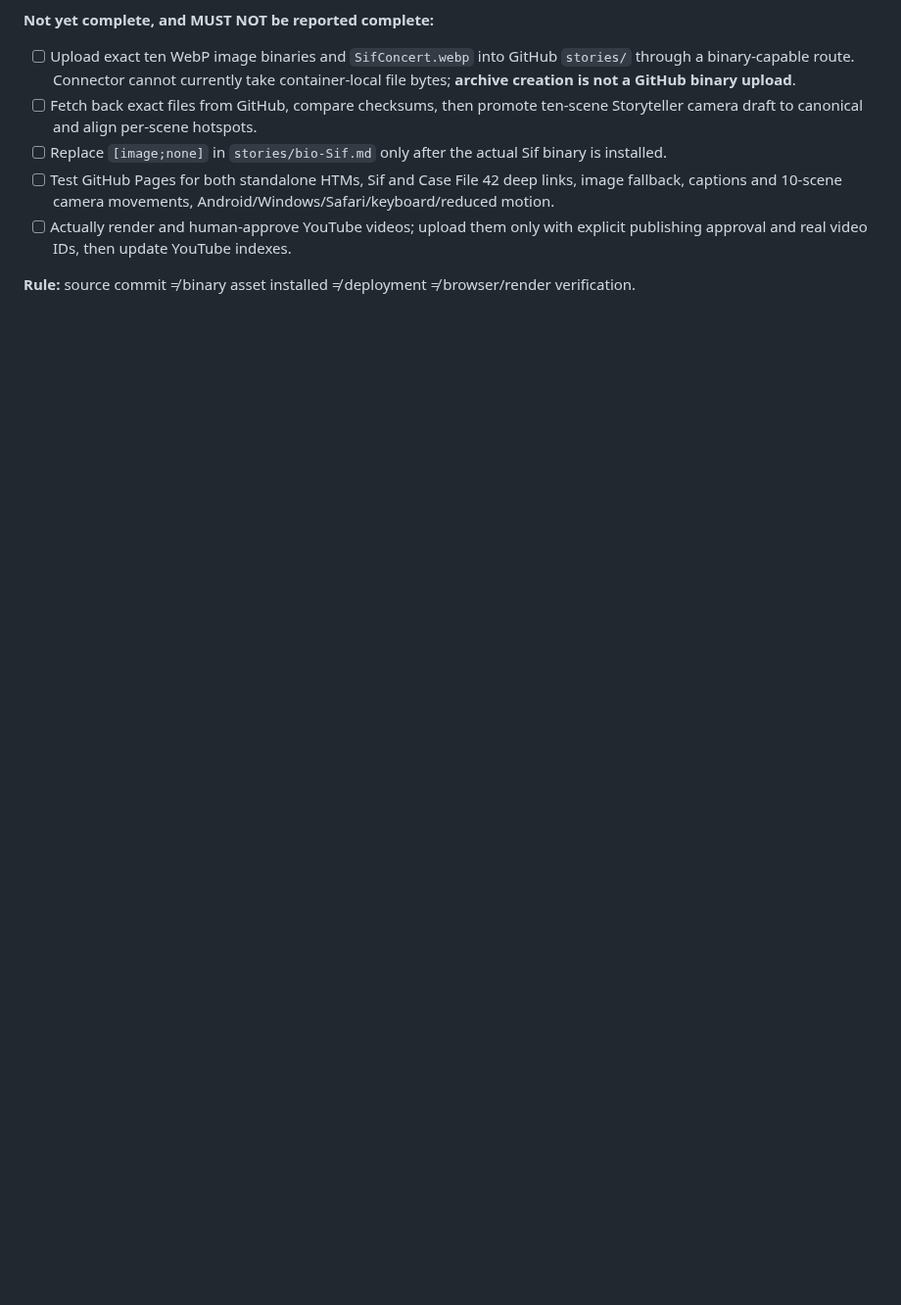
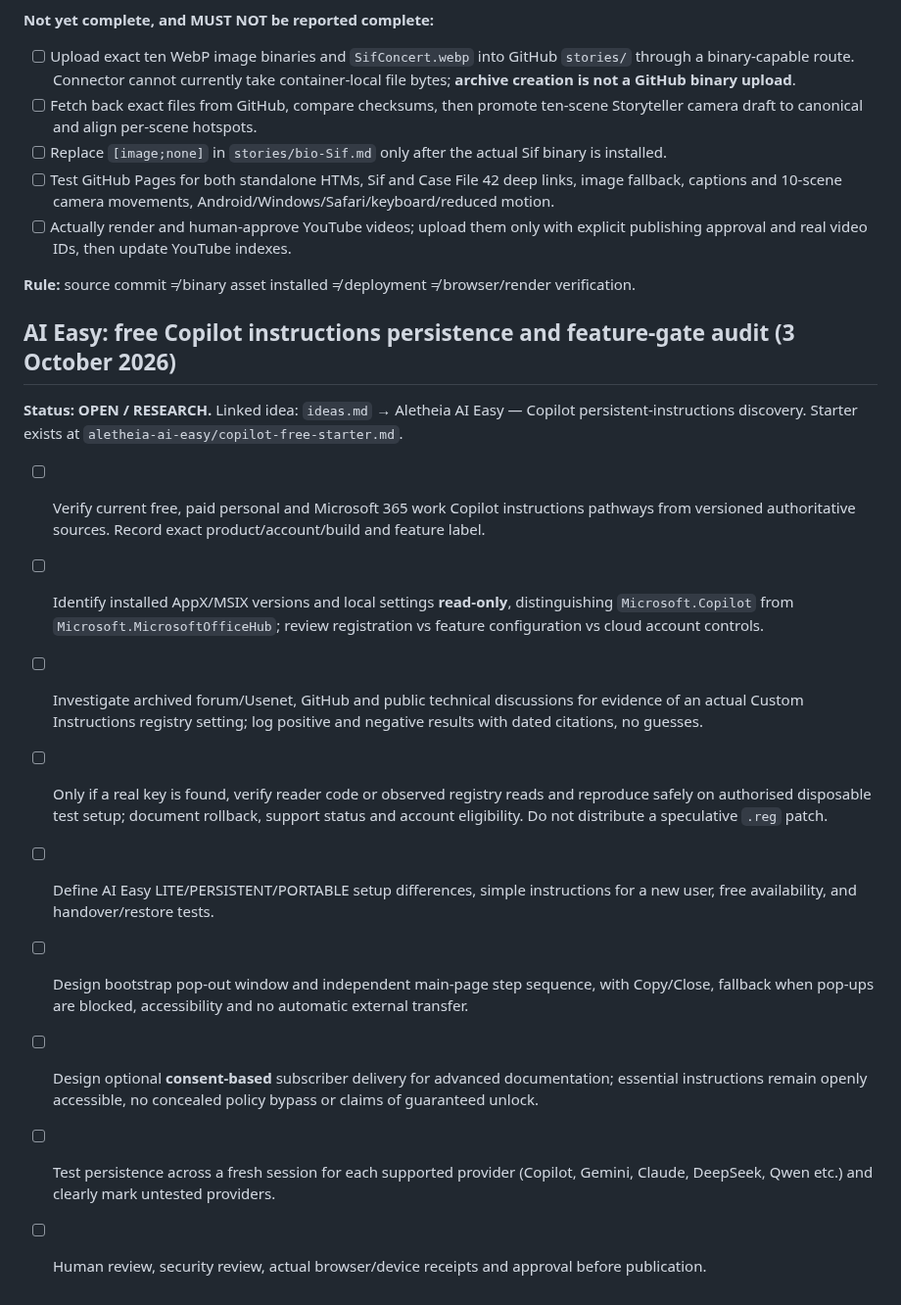
Before and after one commit to KarstenEvans/aletheia-app, a Markdown page: tasks.md, the part around the change. Shown at 98% size. Drawn GitHub-style; blank space fills up the shorter version.

Commit message:
Track AI Easy Copilot persistent instructions research and safe portable fallback

```diff
--- a/tasks.md
+++ b/tasks.md
@@ -894,3 +894,18 @@ Core lesson: distinguish **ATTEMPTED**, **COMPLETED** and **VERIFIED**; a green
 - [ ] Actually render and human-approve YouTube videos; upload them only with explicit publishing approval and real video IDs, then update YouTube indexes.
 
 **Rule:** source commit ≠ binary asset installed ≠ deployment ≠ browser/render verification.
+
+
+## AI Easy: free Copilot instructions persistence and feature-gate audit (3 October 2026)
+
+**Status: OPEN / RESEARCH.** Linked idea: `ideas.md` → Aletheia AI Easy — Copilot persistent-instructions discovery. Starter exists at `aletheia-ai-easy/copilot-free-starter.md`.
+
+- [ ] Verify current free, paid personal and Microsoft 365 work Copilot instructions pathways from versioned authoritative sources. Record exact product/account/build and feature label.
+- [ ] Identify installed AppX/MSIX versions and local settings **read-only**, distinguishing `Microsoft.Copilot` from `Microsoft.MicrosoftOfficeHub`; review registration vs feature configuration vs cloud account controls.
+- [ ] Investigate archived forum/Usenet, GitHub and public technical discussions for evidence of an actual Custom Instructions registry setting; log positive and negative results with dated citations, no guesses.
+- [ ] Only if a real key is found, verify reader code or observed registry reads and reproduce safely on authorised disposable test setup; document rollback, support status and account eligibility. Do not distribute a speculative `.reg` patch.
+- [ ] Define AI Easy LITE/PERSISTENT/PORTABLE setup differences, simple instructions for a new user, free availability, and handover/restore tests.
+- [ ] Design bootstrap pop-out window and independent main-page step sequence, with Copy/Close, fallback when pop-ups are blocked, accessibility and no automatic external transfer.
+- [ ] Design optional **consent-based** subscriber delivery for advanced documentation; essential instructions remain openly accessible, no concealed policy bypass or claims of guaranteed unlock.
+- [ ] Test persistence across a fresh session for each supported provider (Copilot, Gemini, Claude, DeepSeek, Qwen etc.) and clearly mark untested providers.
+- [ ] Human review, security review, actual browser/device receipts and approval before publication.
```
